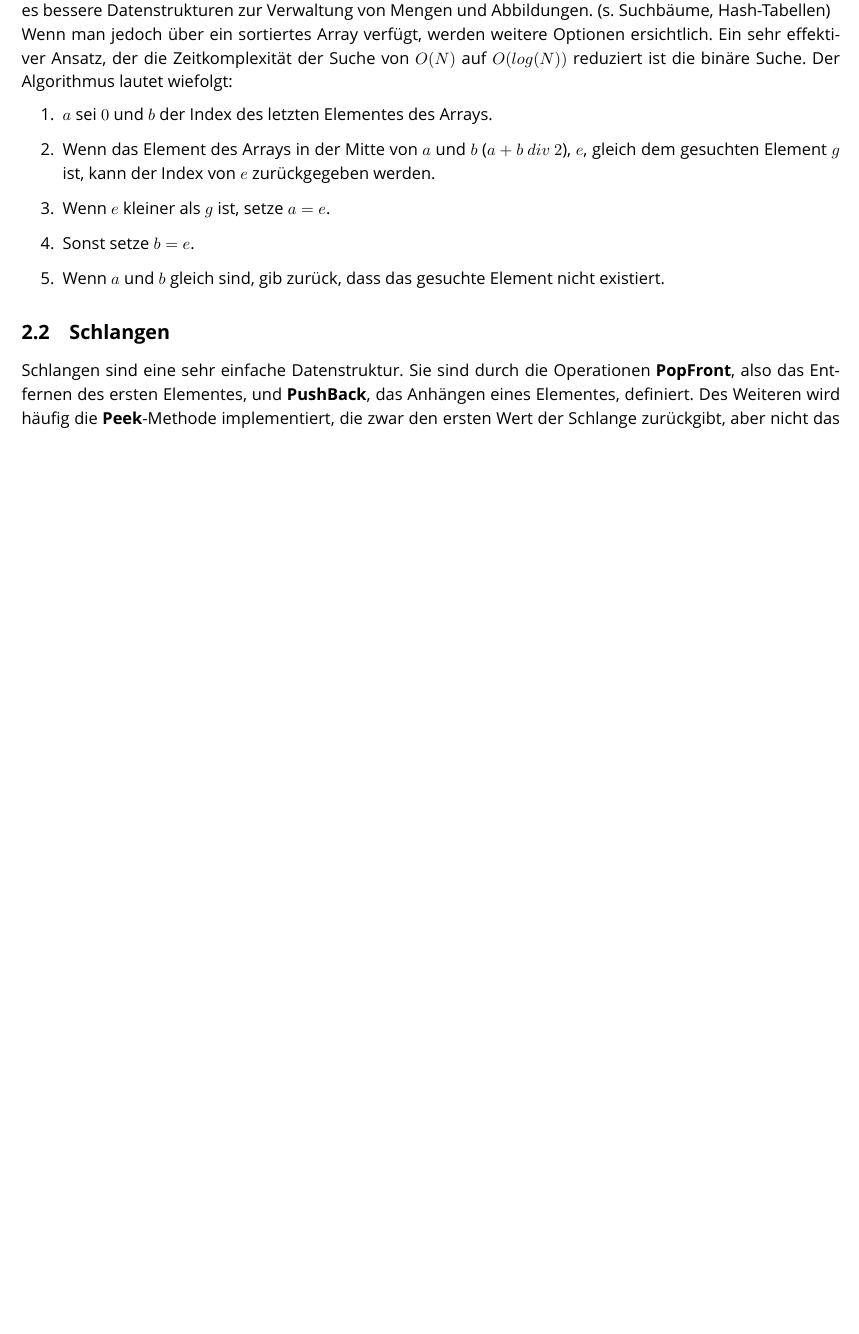
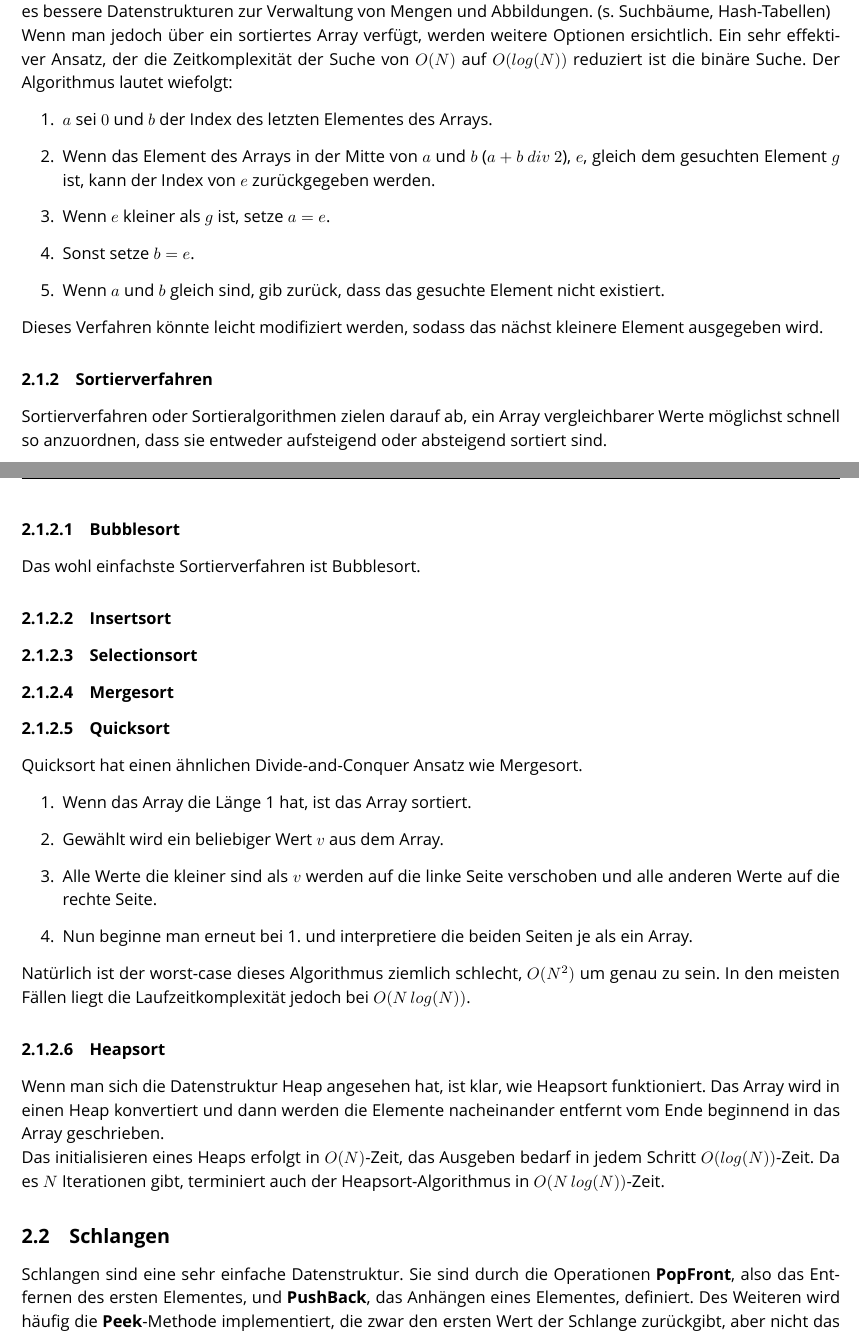
Before and after one commit to MiltFra/info-aufzeichnungen, a LaTeX document (theory/aufzeichnungen.tex): part of page 5 of 28 before the commit and two parts of pages 5 and 6 of 29 after it, the two joined at a grey line, cut so that both start at the same text, the shorter picture padded with empty space. Compiled offline with XeLaTeX; a missing font is replaced by an installed copy or a similar font.

Commit message:
Final version; incomplete anyways

```diff
--- a/theory/aufzeichnungen.tex
+++ b/theory/aufzeichnungen.tex
@@ -95,6 +95,26 @@ Wenn man jedoch über ein sortiertes Array verfügt, werden weitere Optionen ers
     \item Sonst setze $b=e$.
     \item Wenn $a$ und $b$ gleich sind, gib zurück, dass das gesuchte Element nicht existiert.
 \end{enumerate}
+Dieses Verfahren könnte leicht modifiziert werden, sodass das nächst kleinere Element ausgegeben wird.
+\subsubsection{Sortierverfahren}
+Sortierverfahren oder Sortieralgorithmen zielen darauf ab, ein Array vergleichbarer Werte möglichst schnell so anzuordnen, dass sie entweder aufsteigend oder absteigend sortiert sind.
+\paragraph{Bubblesort}
+Das wohl einfachste Sortierverfahren ist Bubblesort.
+\paragraph{Insertsort}
+\paragraph{Selectionsort}
+\paragraph{Mergesort}
+\paragraph{Quicksort}
+Quicksort hat einen ähnlichen Divide-and-Conquer Ansatz wie Mergesort.
+\begin{enumerate}
+    \item Wenn das Array die Länge 1 hat, ist das Array sortiert.
+    \item Gewählt wird ein beliebiger Wert $v$ aus dem Array.
+    \item Alle Werte die kleiner sind als $v$ werden auf die linke Seite verschoben und alle anderen Werte auf die rechte Seite.
+    \item Nun beginne man erneut bei 1. und interpretiere die beiden Seiten je als ein Array.
+\end{enumerate}
+Natürlich ist der worst-case dieses Algorithmus ziemlich schlecht, $O(N^2)$ um genau zu sein. In den meisten Fällen liegt die Laufzeitkomplexität jedoch bei $O(N\,log(N))$.
+\paragraph{Heapsort}
+Wenn man sich die Datenstruktur Heap angesehen hat, ist klar, wie Heapsort funktioniert. Das Array wird in einen Heap konvertiert und dann werden die Elemente nacheinander entfernt vom Ende beginnend in das Array geschrieben.\\
+Das initialisieren eines Heaps erfolgt in $O(N)$-Zeit, das Ausgeben bedarf in jedem Schritt $O(log(N))$-Zeit. Da es $N$ Iterationen gibt, terminiert auch der Heapsort-Algorithmus in $O(N\,log(N))$-Zeit.
 \subsection{Schlangen}
 Schlangen sind eine sehr einfache Datenstruktur. Sie sind durch die Operationen \textbf{PopFront}, also das Entfernen des ersten Elementes, und \textbf{PushBack}, das Anhängen eines Elementes, definiert. Des Weiteren wird häufig die \textbf{Peek}-Methode implementiert, die zwar den ersten Wert der Schlange zurückgibt, aber nicht das dazugehörige Element entfernt.\\
 In einer Schlange gilt das \textbf{FIFO}-Prinzip (engl. \emph{first in first out}). Das bedeutet die Elemente werden in der Reihenfolge ausgegeben, wie sie an die Schlange angehängt wurden.
```
